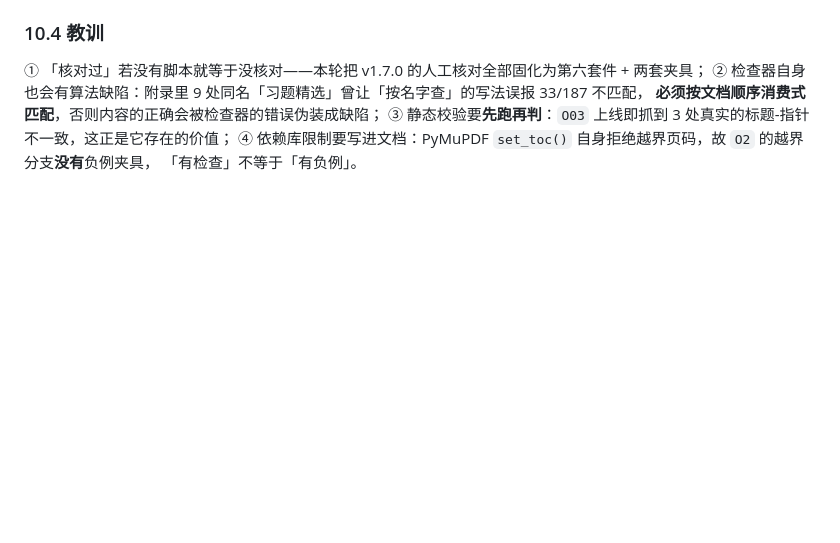
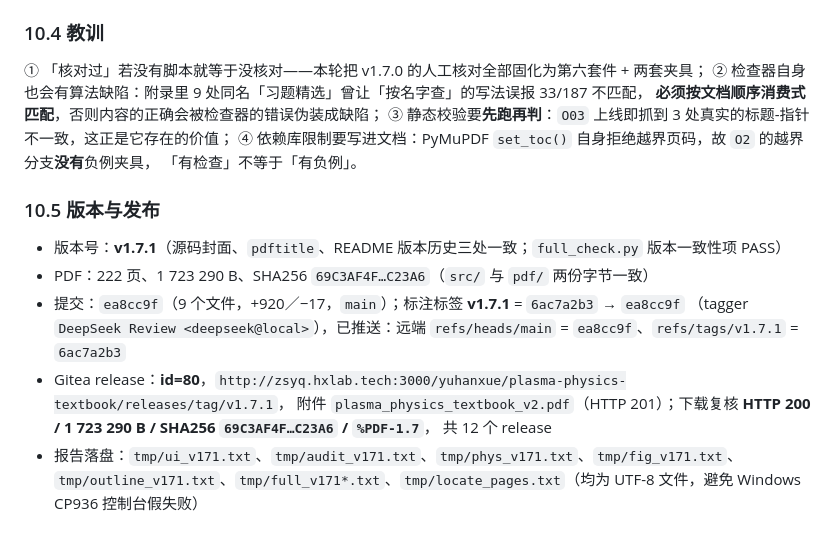
Before and after one commit to Yuhan-xue/plasma-physics-textbook, a Markdown page: reviews/2026-10-10-independent/CLOSURE.md, the part around the change. Rendered like a GitHub page; blank space fills up the shorter version.

Commit message:
docs(closures): 记录 v1.7.1 的提交、标签与 Gitea 发布信息
- CLOSURE §10.5：提交 ea8cc9f、标注标签 v1.7.1 = 6ac7a2b3、Gitea release id=80、
  附件下载复核 HTTP 200 / 1 723 290 B / SHA256 69C3AF4F…C23A6 / %PDF-1.7（共 12 个 release）
- 报告落盘清单一并记录

```diff
--- a/reviews/2026-10-10-independent/CLOSURE.md
+++ b/reviews/2026-10-10-independent/CLOSURE.md
@@ -295,3 +295,15 @@ v1.7.0 交付后，被追问「TODO 都做了吗」时逐条复核，发现完
 ③ 静态校验要**先跑再判**：`O03` 上线即抓到 3 处真实的标题-指针不一致，这正是它存在的价值；
 ④ 依赖库限制要写进文档：PyMuPDF `set_toc()` 自身拒绝越界页码，故 `O2` 的越界分支**没有**负例夹具，
 「有检查」不等于「有负例」。
+
+### 10.5 版本与发布
+
+- 版本号：**v1.7.1**（源码封面、`pdftitle`、README 版本历史三处一致；`full_check.py` 版本一致性项 PASS）
+- PDF：222 页、1 723 290 B、SHA256 `69C3AF4F…C23A6`（`src/` 与 `pdf/` 两份字节一致）
+- 提交：`ea8cc9f`（9 个文件，+920／−17，`main`）；标注标签 **v1.7.1** = `6ac7a2b3` → `ea8cc9f`
+  （tagger `DeepSeek Review <deepseek@local>`），已推送：远端 `refs/heads/main` = `ea8cc9f`、`refs/tags/v1.7.1` = `6ac7a2b3`
+- Gitea release：**id=80**，`http://zsyq.hxlab.tech:3000/yuhanxue/plasma-physics-textbook/releases/tag/v1.7.1`，
+  附件 `plasma_physics_textbook_v2.pdf`（HTTP 201）；下载复核 **HTTP 200 / 1 723 290 B / SHA256 `69C3AF4F…C23A6` / `%PDF-1.7`**，
+  共 12 个 release
+- 报告落盘：`tmp/ui_v171.txt`、`tmp/audit_v171.txt`、`tmp/phys_v171.txt`、`tmp/fig_v171.txt`、
+  `tmp/outline_v171.txt`、`tmp/full_v171*.txt`、`tmp/locate_pages.txt`（均为 UTF-8 文件，避免 Windows CP936 控制台假失败）
```
